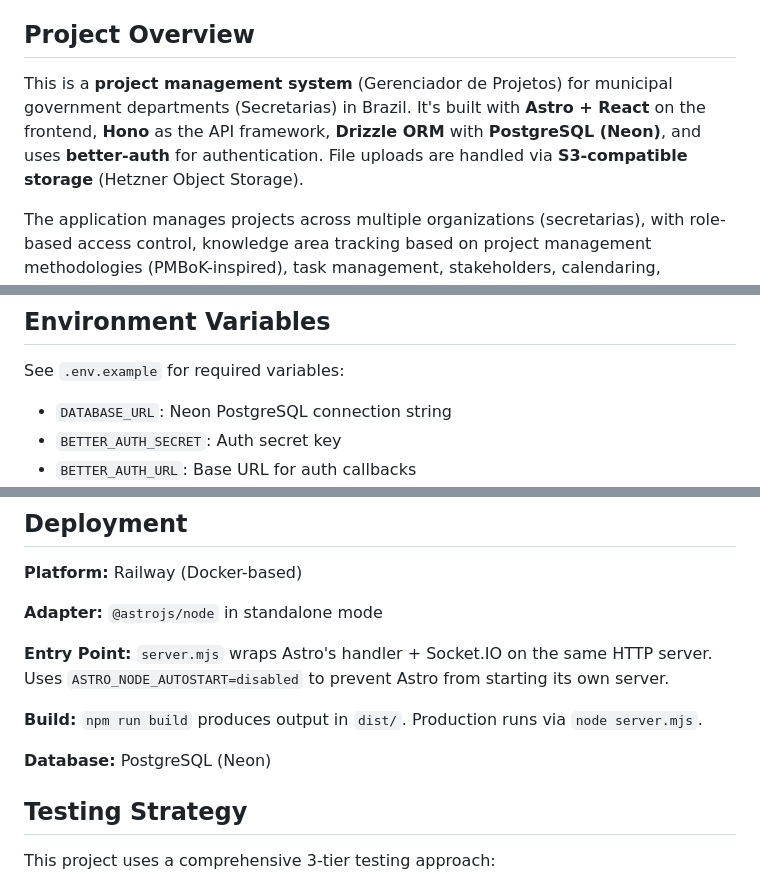
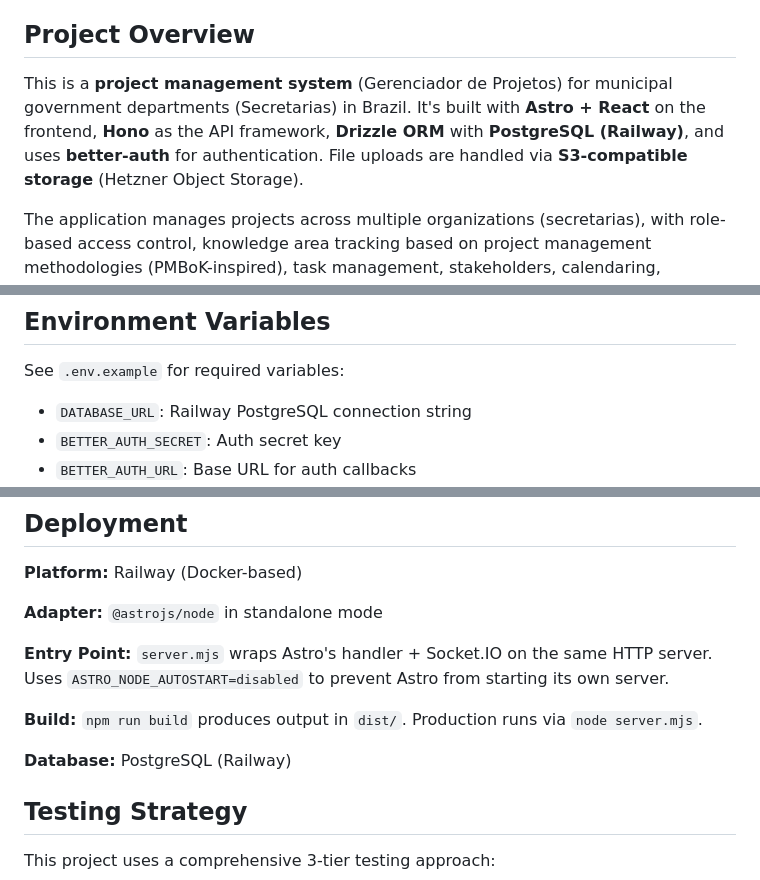
Before and after one commit to rchdlps/gerenciador-projetos, a Markdown page: CLAUDE.md, 3 parts joined by grey strips. Drawn GitHub-style.

Commit message:
docs: Update database provider from Neon to Railway.

```diff
--- a/CLAUDE.md
+++ b/CLAUDE.md
@@ -4,7 +4,7 @@ This file provides guidance to Claude Code (claude.ai/code) when working with co
 
 ## Project Overview
 
-This is a **project management system** (Gerenciador de Projetos) for municipal government departments (Secretarias) in Brazil. It's built with **Astro + React** on the frontend, **Hono** as the API framework, **Drizzle ORM** with **PostgreSQL (Neon)**, and uses **better-auth** for authentication. File uploads are handled via **S3-compatible storage** (Hetzner Object Storage).
+This is a **project management system** (Gerenciador de Projetos) for municipal government departments (Secretarias) in Brazil. It's built with **Astro + React** on the frontend, **Hono** as the API framework, **Drizzle ORM** with **PostgreSQL (Railway)**, and uses **better-auth** for authentication. File uploads are handled via **S3-compatible storage** (Hetzner Object Storage).
 
 The application manages projects across multiple organizations (secretarias), with role-based access control, knowledge area tracking based on project management methodologies (PMBoK-inspired), task management, stakeholders, calendaring, procurement, communication plans, quality metrics, comprehensive audit logging, and a real-time notification system.
 
@@ -390,7 +390,7 @@ The DB is the source of truth. Socket.IO and Inngest are best-effort — failure
 
 See `.env.example` for required variables:
 
-- `DATABASE_URL`: Neon PostgreSQL connection string
+- `DATABASE_URL`: Railway PostgreSQL connection string
 - `BETTER_AUTH_SECRET`: Auth secret key
 - `BETTER_AUTH_URL`: Base URL for auth callbacks
 - `S3_ENDPOINT` / `S3_REGION` / `S3_ACCESS_KEY` / `S3_SECRET_KEY` / `S3_BUCKET_NAME`: Hetzner Object Storage
@@ -472,7 +472,7 @@ Every significant action (create project, update task, delete stakeholder, etc.)
 
 **Build:** `npm run build` produces output in `dist/`. Production runs via `node server.mjs`.
 
-**Database:** PostgreSQL (Neon)
+**Database:** PostgreSQL (Railway)
 
 ## Testing Strategy
 
```
